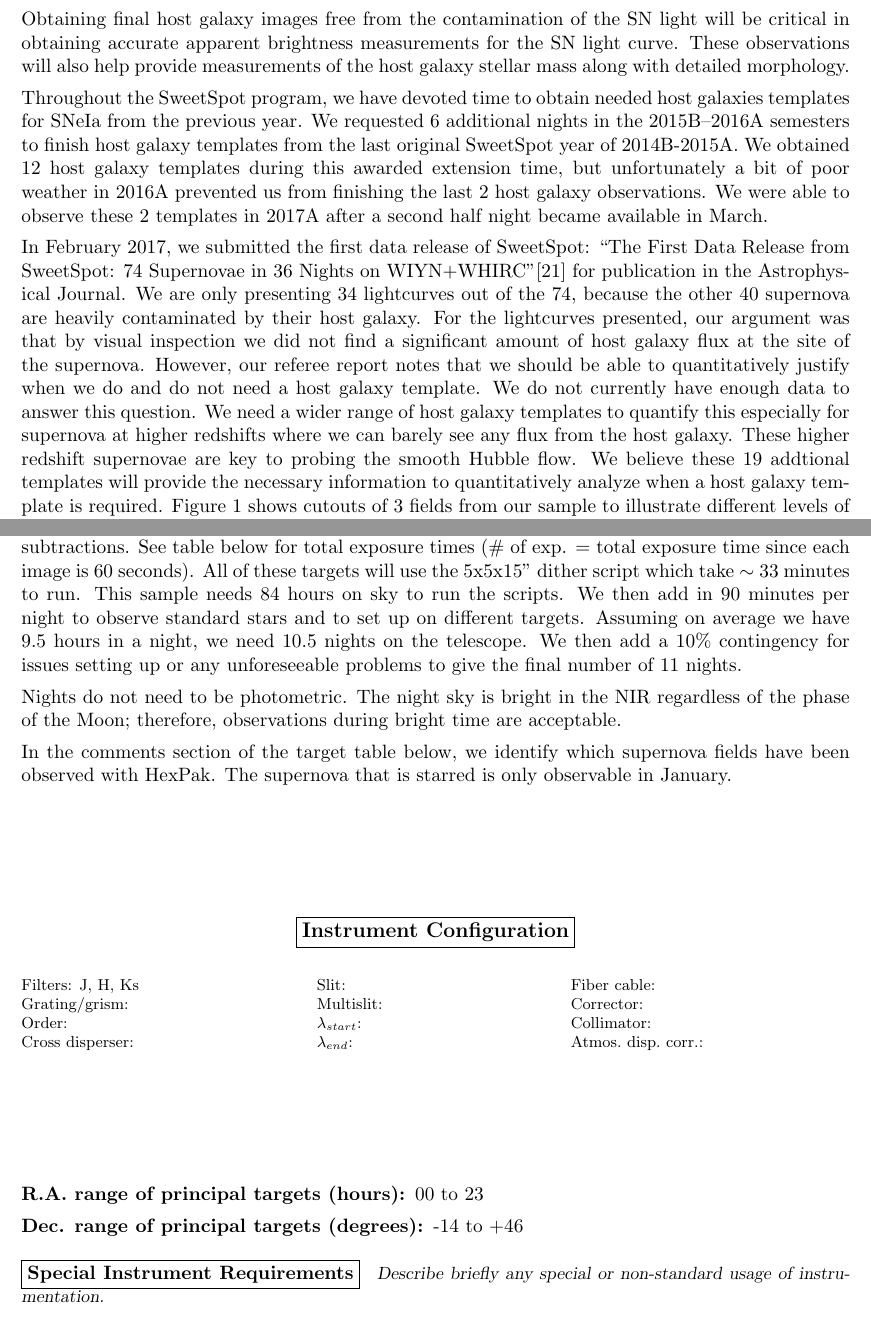
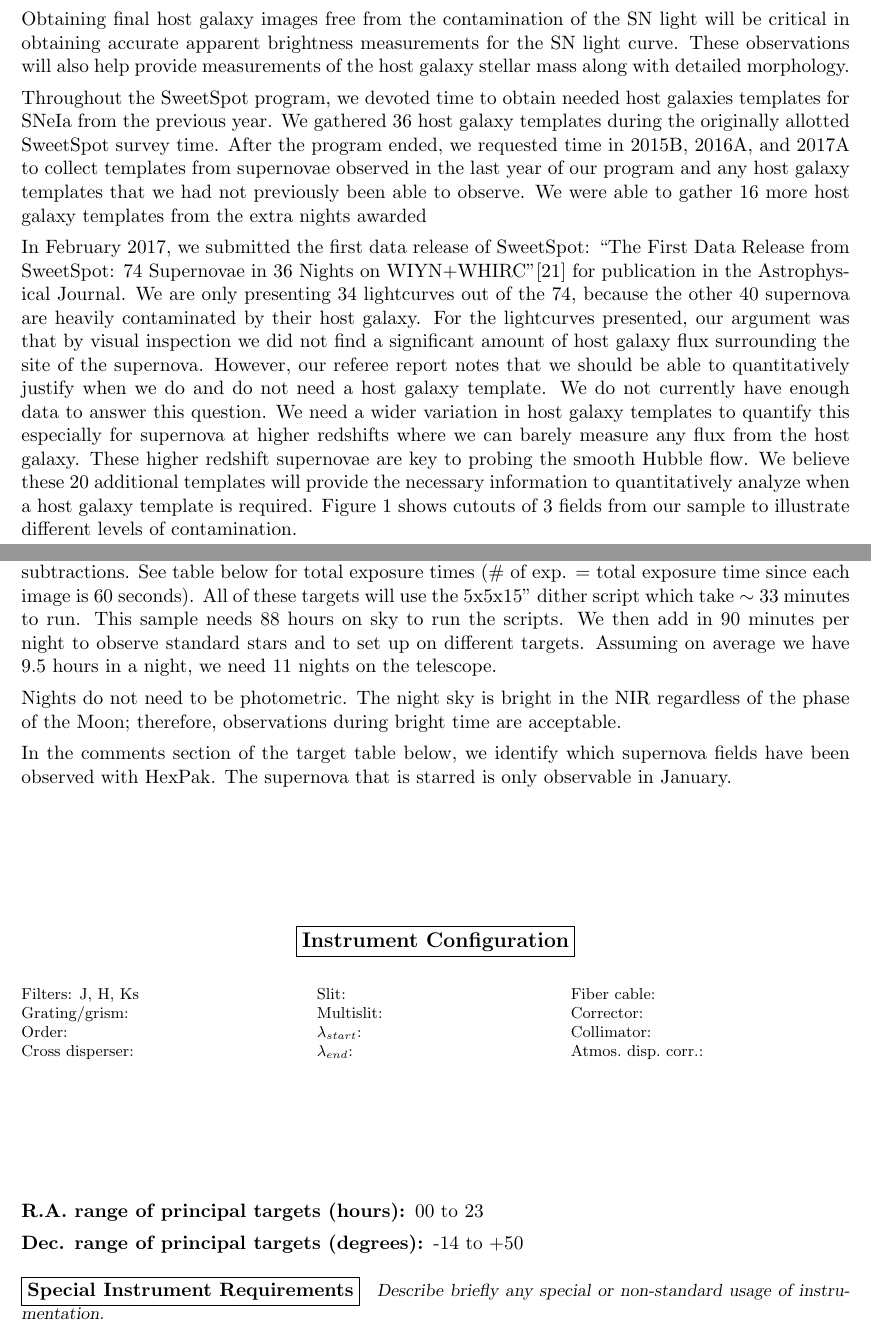
Before and after one commit to mwvgroup/WIYN_Proposal_Spring2017, a LaTeX paper (noao_prop_2017B.tex): two parts of pages 3 and 9 of 10, joined at a grey line, cut so that both start at the same text. Compiled offline with pdfLaTeX.

Commit message:
final version of proposal with added ASASSN-15ho and added host galaxy template counts

```diff
--- a/noao_prop_2017B.tex
+++ b/noao_prop_2017B.tex
@@ -511,20 +510,23 @@ Connecting local flows and motions with SNIa NIR to galaxies and convergence.
 
 Obtaining final host galaxy images free from the contamination of the SN light will be critical in obtaining accurate apparent brightness measurements for the SN light curve.  These observations will also help provide measurements of the host galaxy stellar mass along with detailed morphology.
 
-Throughout the SweetSpot program, we have devoted time to obtain needed host galaxies templates for SNeIa from the previous year.
-We requested 6 additional nights in the 2015B--2016A semesters to finish host galaxy templates from the last original SweetSpot year of 2014B-2015A.
-We obtained 12 host galaxy templates during this awarded extension time, but unfortunately a bit of poor weather in 2016A prevented us from finishing the last 2 host galaxy observations.
-We were able to observe these 2 templates in 2017A after a second half night became available in March.
+Throughout the SweetSpot program, we devoted time to obtain needed host galaxies templates for SNeIa from the previous year.
+We gathered 36 host galaxy templates during the originally allotted SweetSpot survey time.
+After the program ended, we requested time in 2015B, 2016A, and 2017A to collect templates from supernovae observed in the last year of our program and any host galaxy templates that we had not previously been able to observe.
+We were able to gather 16 more host galaxy templates from the extra nights awarded
+%We requested 6 additional nights in the 2015B--2016A semesters to finish host galaxy templates from the last original SweetSpot year of 2014B-2015A.
+%We obtained 12 host galaxy templates during this awarded extension time, but unfortunately a bit of poor weather in 2016A prevented us from finishing the last 2 host galaxy observations.
+% We were able to observe these 2 templates in 2017A after a second half night became available in March.
 
 In February 2017, we submitted the first data release of SweetSpot: ``The First Data Release from SweetSpot: 74 Supernovae in 36 Nights on WIYN+WHIRC"\cite{weyant17} for publication in the Astrophysical Journal.
 We are only presenting 34 lightcurves out of the 74, because the other 40 supernova are heavily contaminated by their host galaxy.
-For the lightcurves presented, our argument was that by visual inspection we did not find a significant amount of host galaxy flux at the site of the supernova.
+For the lightcurves presented, our argument was that by visual inspection we did not find a significant amount of host galaxy flux surrounding the site of the supernova.
 However, our referee report notes that we should be able to quantitatively justify when we do and do not need a host galaxy template.
 We do not currently have enough data to answer this question.
-We need a wider range of host galaxy templates to quantify this especially for supernova at higher redshifts where we can barely see any flux from the host galaxy.
+We need a wider variation in host galaxy templates to quantify this especially for supernova at higher redshifts where we can barely measure any flux from the host galaxy.
 These higher redshift supernovae are key to probing the smooth Hubble flow.
 %We would like to explore these different templates to justify when we need or do not need host galaxy templates.
-We believe these 19 addtional templates will provide the necessary information to quantitatively analyze when a host galaxy template is required.
+We believe these 20 additional templates will provide the necessary information to quantitatively analyze when a host galaxy template is required.
 Figure~1 shows cutouts of 3 fields from our sample to illustrate different levels of contamination.
 
 
@@ -810,10 +811,9 @@ Observations need to be at least 3 times as long as the longest exposure of the
 Our template observations need have better signal to noise than our supernova observations for accurate template subtractions.
 See table below for total exposure times ($\#$ of exp. = total exposure time since each image is 60 seconds).
 All of these targets will use the 5x5x15" dither script which take $\sim$ 33 minutes to run.
-This sample needs 84 hours on sky to run the scripts.
+This sample needs 88 hours on sky to run the scripts.
 We then add in 90 minutes per night to observe standard stars and to set up on different targets.
-Assuming on average we have 9.5 hours in a night, we need 10.5 nights on the telescope.
-We then add a 10$\%$ contingency for issues setting up or any unforeseeable problems to give the final number of 11 nights.
+Assuming on average we have 9.5 hours in a night, we need 11 nights on the telescope.
 
 Nights do not need to be photometric.
 The night sky is bright in the NIR regardless of the phase of the Moon; therefore, observations during bright time are acceptable.
@@ -871,7 +871,7 @@ The supernova that is starred is only observable in January.
 %  \targetsdec{-10 to 35}
 
 \targetsra{00 to 23}			% RA range in hours
-\targetsdec{-14 to +46}			% Dec. range in degrees
+\targetsdec{-14 to +50}			% Dec. range in degrees
 
 
 
```
Also changed, not shown: noao_prop_2017B.tex (70 more changed lines).
